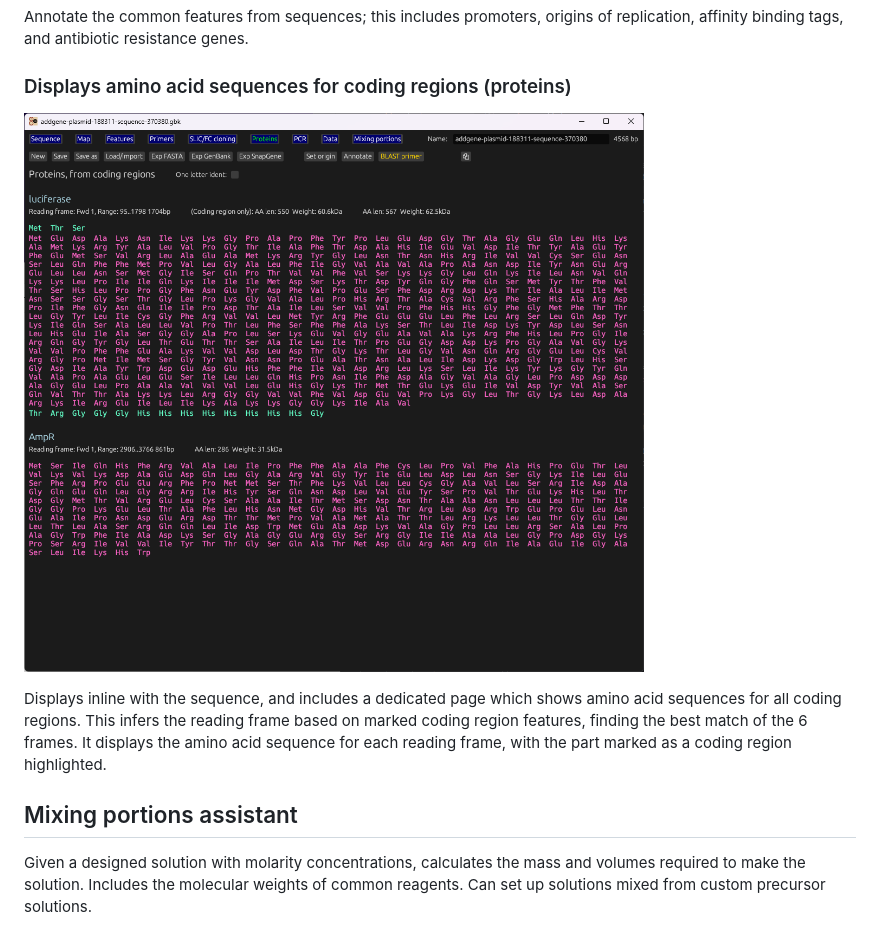
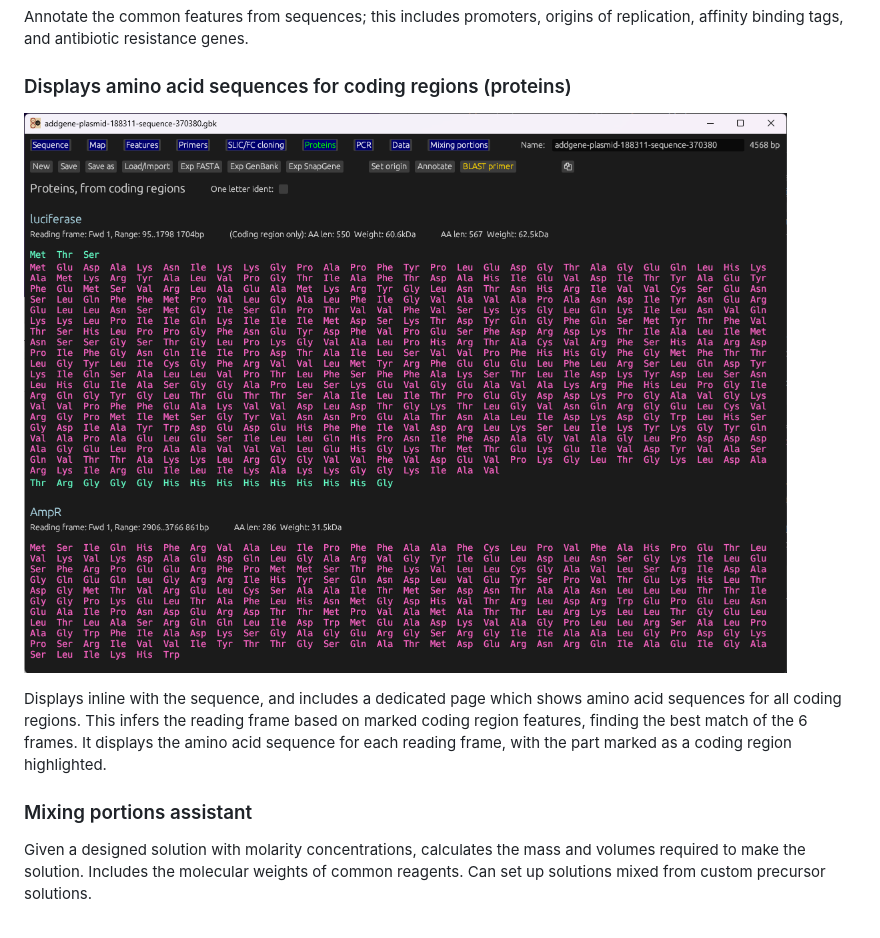
Before and after one commit to David-OConnor/plascad, a Markdown page: README.md, the part around the change. Rendered like a GitHub page; pictures changed too: screenshots/protein_aug_24.png.

Commit message:
updated version and image

```diff
--- a/README.md
+++ b/README.md
@@ -138,7 +138,7 @@ infers the reading frame based on marked coding region features, finding the bes
 acid sequence for each reading frame, with the part marked as a coding region highlighted.
 
 
-## Mixing portions assistant
+### Mixing portions assistant
 Given a designed solution with molarity concentrations, calculates the mass and volumes required to make the solution. Includes the molecular weights of common reagents. Can set up solutions mixed from custom precursor solutions.
 
 
```
Also changed, not shown: 1 other file.
